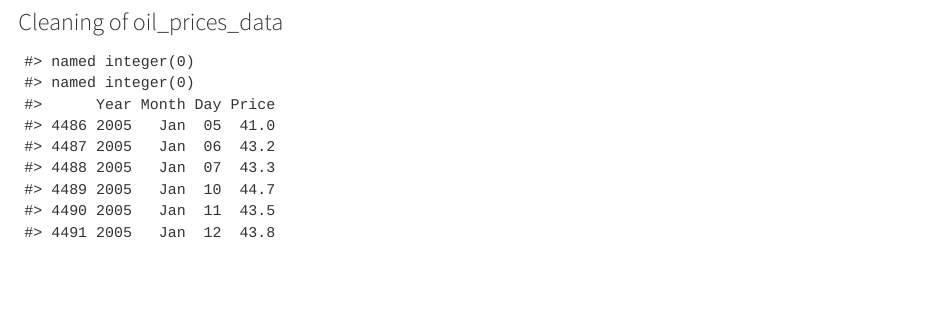
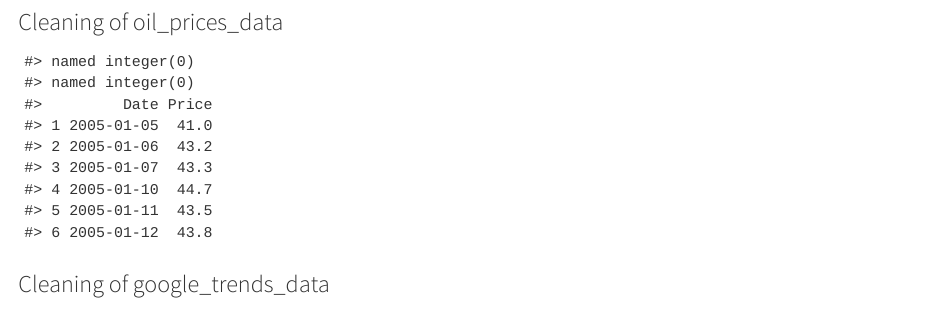
Before and after one commit to Ualh/dsfba_project, a Quarto document (report/data.qmd): the page in a window 1100 px wide, from 970 px down. Rendered offline with R 4.5, knitr and Pandoc in place of Quarto, with nearby package versions; some code elsewhere in the file could not run offline.

Commit message:
oil clean v3 + google trend clean v2

````diff
--- a/report/data.qmd
+++ b/report/data.qmd
@@ -78,5 +78,29 @@ oil_df_2 <- oil_df_2 %>%
 # Merging both dataframes together
 oil_df <- rbind(oil_df_1, oil_df_2)
 
+# We want all our data to have the same date format #YYYY-MM-DD
+
+# First we create a df to change the current month format to numbers
+months_numbers <- data.frame(
+  current_month_format = c("Jan", "Feb", "Mar", "Apr", "May", "Jun", "Jul", "Aug", "Sep", "Oct", "Nov", "Dec"),
+  numbers = 1:12
+)
+
+# Then we update our oil_data
+oil_df <- oil_df %>%
+  left_join(months_numbers, by = c("Month" = "current_month_format")) %>%
+  select(Year, numbers, Day, Price) %>%
+  rename(Months = numbers)
+
+# Regroup the date in 1 column
+oil_df <- oil_df %>%
+  mutate(Date = as.Date(paste(Year, Months, Day, sep = "-"))) %>%
+  select(Date, Price)
+
+
 # Displayed clean data
 head(oil_df)
+```
+
+### Cleaning of google_trends_data
+```{r}
````
Also changed, not shown: scripts/setup.R (+1 -1 lines), report/data.qmd (3 more changed lines).
